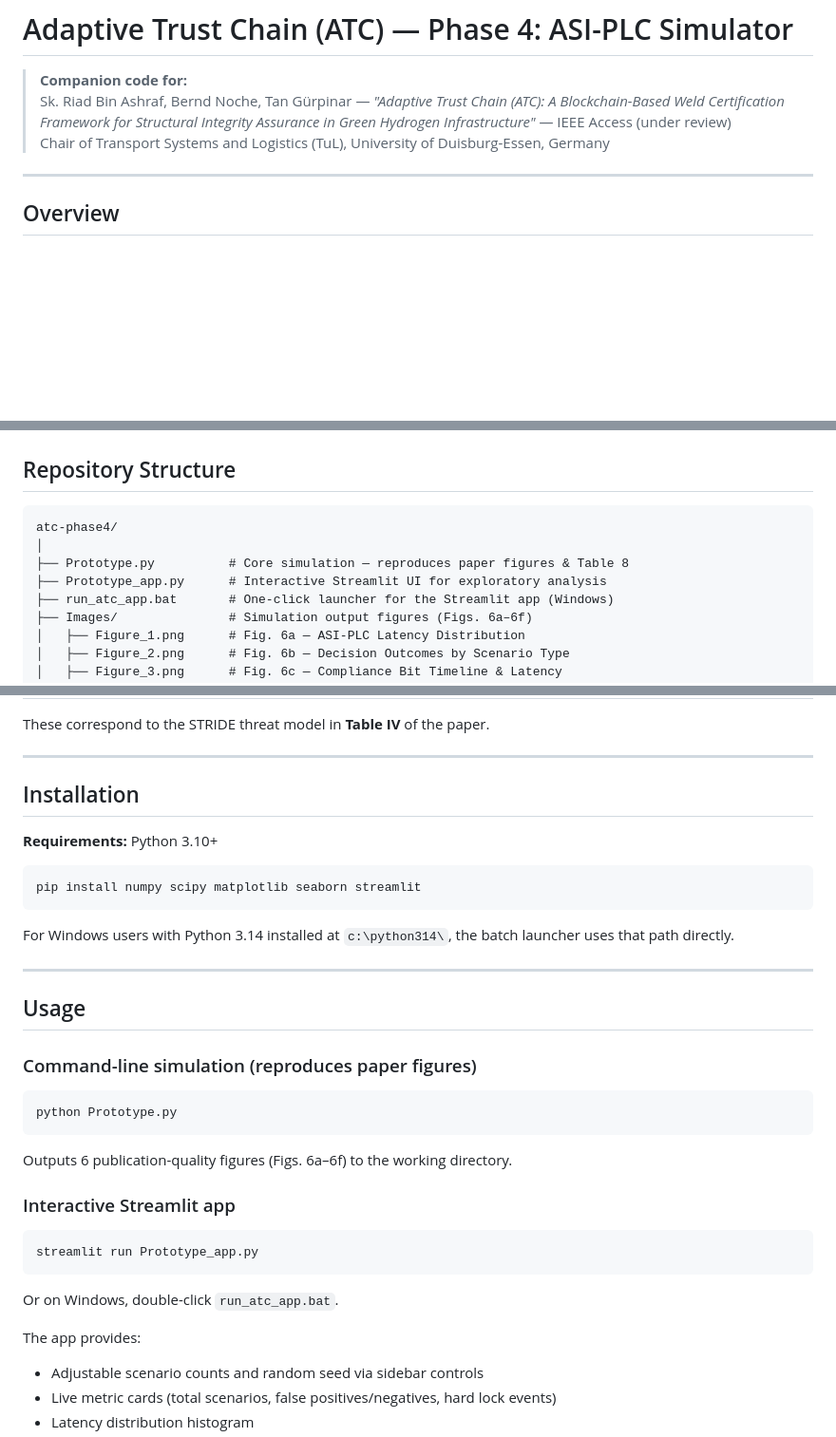
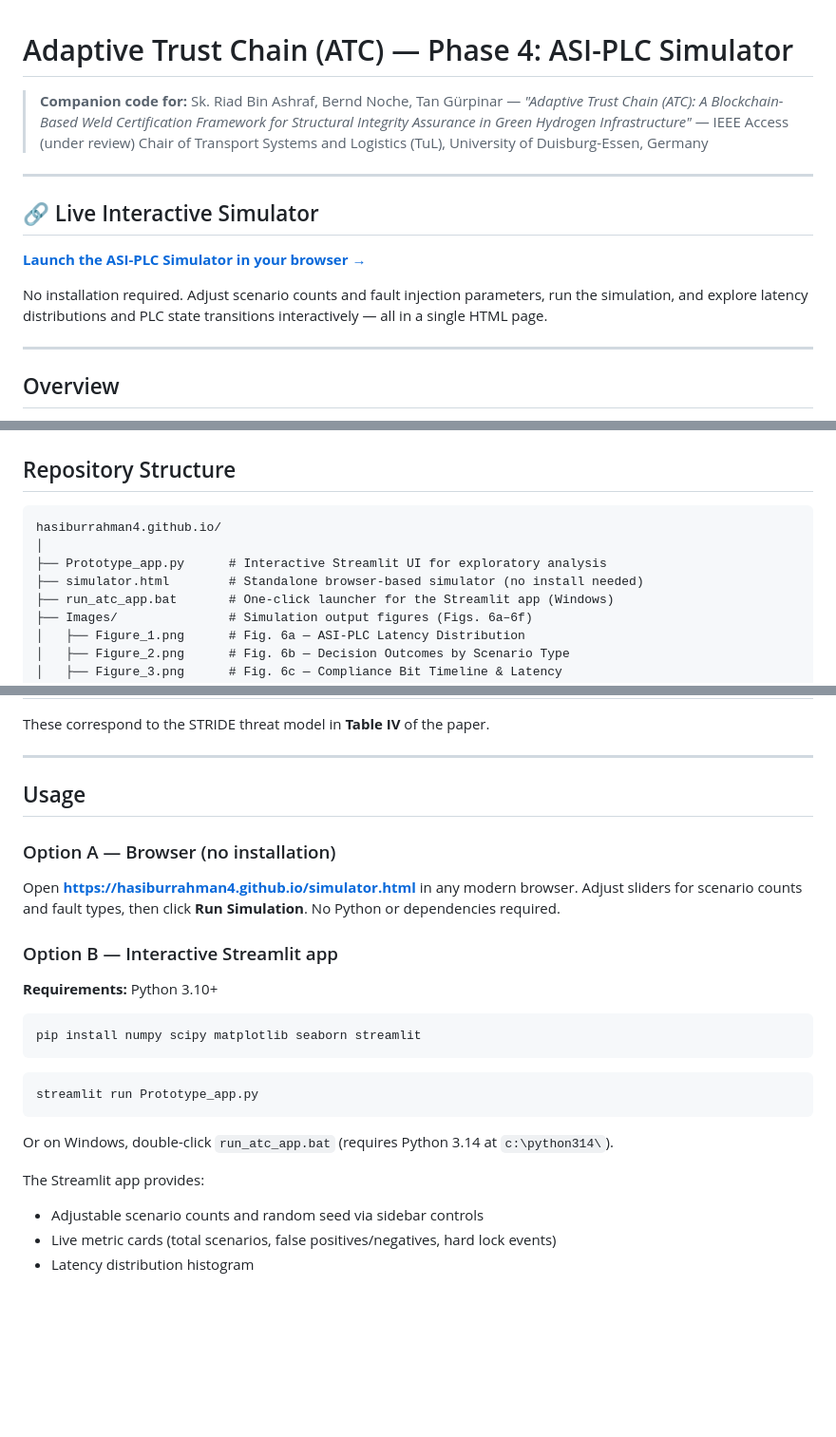
Before and after one commit to hasiburrahman4/hasiburrahman4.github.io, a Markdown page: README.md, 3 parts joined by grey strips. Shown at 95% size. Drawn GitHub-style; blank space fills up the shorter version.

Commit message:
Revise README for simulator usage and repository details
Updated README to reflect changes in usage instructions and added details about the browser-based simulator.

````diff
--- a/README.md
+++ b/README.md
@@ -3,6 +3,14 @@
 > **Companion code for:**
 > Sk. Riad Bin Ashraf, Bernd Noche, Tan Gürpinar — *"Adaptive Trust Chain (ATC): A Blockchain-Based Weld Certification Framework for Structural Integrity Assurance in Green Hydrogen Infrastructure"* — IEEE Access (under review)
 > Chair of Transport Systems and Logistics (TuL), University of Duisburg-Essen, Germany
+
+---
+
+## 🔗 Live Interactive Simulator
+
+**[Launch the ASI-PLC Simulator in your browser →](https://hasiburrahman4.github.io/simulator.html)**
+
+No installation required. Adjust scenario counts and fault injection parameters, run the simulation, and explore latency distributions and PLC state transitions interactively — all in a single HTML page.
 
 ---
 
@@ -28,10 +36,10 @@ The ATC addresses this by linking a Hyperledger Besu QBFT blockchain directly to
 ## Repository Structure
 
 ```
-atc-phase4/
+hasiburrahman4.github.io/
 │
-├── Prototype.py          # Core simulation — reproduces paper figures & Table 8
 ├── Prototype_app.py      # Interactive Streamlit UI for exploratory analysis
+├── simulator.html        # Standalone browser-based simulator (no install needed)
 ├── run_atc_app.bat       # One-click launcher for the Streamlit app (Windows)
 ├── Images/               # Simulation output figures (Figs. 6a–6f)
 │   ├── Figure_1.png      # Fig. 6a — ASI-PLC Latency Distribution
@@ -161,7 +169,13 @@ These correspond to the STRIDE threat model in **Table IV** of the paper.
 
 ---
 
-## Installation
+## Usage
+
+### Option A — Browser (no installation)
+
+Open **[https://hasiburrahman4.github.io/simulator.html](https://hasiburrahman4.github.io/simulator.html)** in any modern browser. Adjust sliders for scenario counts and fault types, then click **Run Simulation**. No Python or dependencies required.
+
+### Option B — Interactive Streamlit app
 
 **Requirements:** Python 3.10+
 
@@ -169,29 +183,13 @@ These correspond to the STRIDE threat model in **Table IV** of the paper.
 pip install numpy scipy matplotlib seaborn streamlit
 ```
 
-For Windows users with Python 3.14 installed at `c:\python314\`, the batch launcher uses that path directly.
-
----
-
-## Usage
-
-### Command-line simulation (reproduces paper figures)
-
-```bash
-python Prototype.py
-```
-
-Outputs 6 publication-quality figures (Figs. 6a–6f) to the working directory.
-
-### Interactive Streamlit app
-
 ```bash
 streamlit run Prototype_app.py
 ```
 
-Or on Windows, double-click `run_atc_app.bat`.
+Or on Windows, double-click `run_atc_app.bat` (requires Python 3.14 at `c:\python314\`).
 
-The app provides:
+The Streamlit app provides:
 - Adjustable scenario counts and random seed via sidebar controls
 - Live metric cards (total scenarios, false positives/negatives, hard lock events)
 - Latency distribution histogram
````
Also changed, not shown: other parts of README.md (+7 -5 lines).
